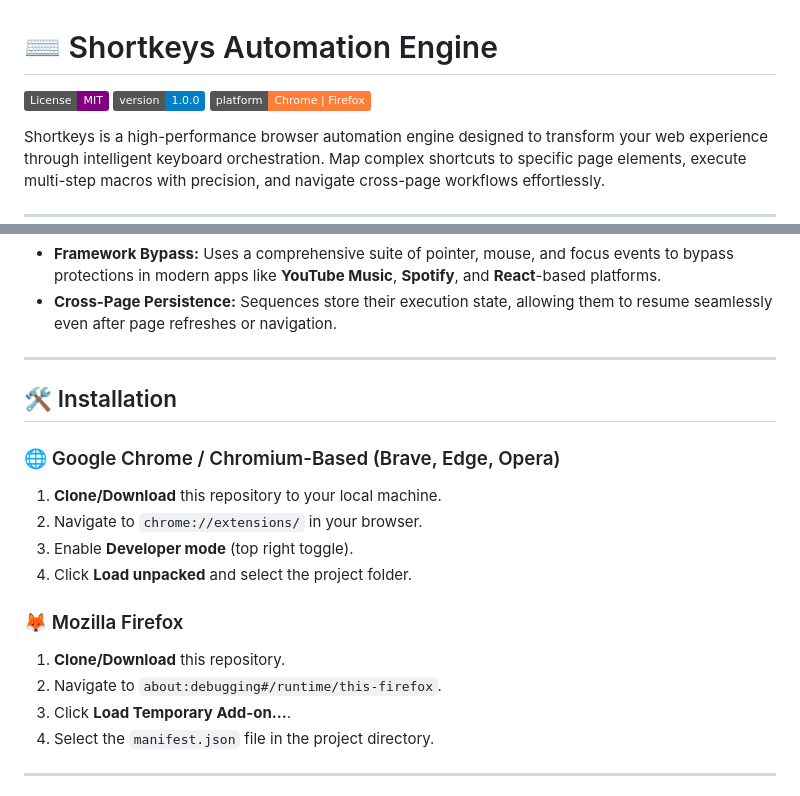
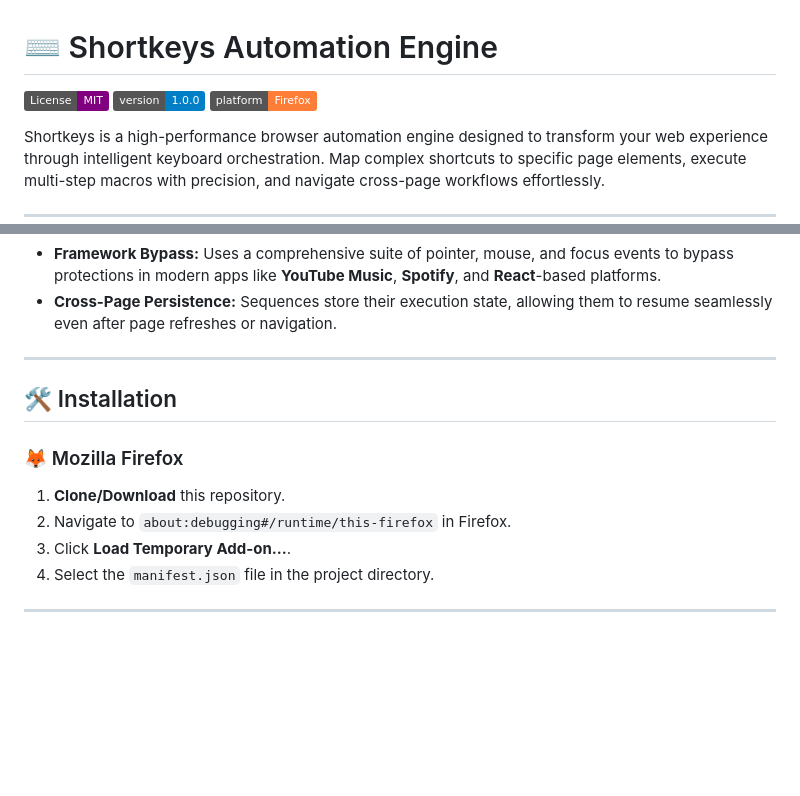
Before and after one commit to AadityaSNambiar/Shortkeys-Custom-Shortcuts, a Markdown page: README.md, 2 parts joined by grey strips. GitHub-like rendering; badges without logos; blank space fills up the shorter version.

Commit message:
docs: pivot README to be Firefox-exclusive

```diff
--- a/README.md
+++ b/README.md
@@ -2,7 +2,7 @@
 
 [![License: MIT](https://img.shields.io/badge/License-MIT-purple.svg)](https://opensource.org/licenses/MIT)
 [![Version](https://img.shields.io/badge/version-1.0.0-blue.svg)](https://github.com/AadityaSNambiar/)
-[![Platform](https://img.shields.io/badge/platform-Chrome%20%7C%20Firefox-orange.svg)](https://github.com/AadityaSNambiar/)
+[![Platform](https://img.shields.io/badge/platform-Firefox-orange.svg)](https://github.com/AadityaSNambiar/)
 
 Shortkeys is a high-performance browser automation engine designed to transform your web experience through intelligent keyboard orchestration. Map complex shortcuts to specific page elements, execute multi-step macros with precision, and navigate cross-page workflows effortlessly.
 
@@ -32,15 +32,9 @@ Shortkeys is a high-performance browser automation engine designed to transform
 
 ## 🛠 Installation
 
-### 🌐 Google Chrome / Chromium-Based (Brave, Edge, Opera)
-1. **Clone/Download** this repository to your local machine.
-2. Navigate to `chrome://extensions/` in your browser.
-3. Enable **Developer mode** (top right toggle).
-4. Click **Load unpacked** and select the project folder.
-
 ### 🦊 Mozilla Firefox
 1. **Clone/Download** this repository.
-2. Navigate to `about:debugging#/runtime/this-firefox`.
+2. Navigate to `about:debugging#/runtime/this-firefox` in Firefox.
 3. Click **Load Temporary Add-on...**.
 4. Select the `manifest.json` file in the project directory.
 
```
